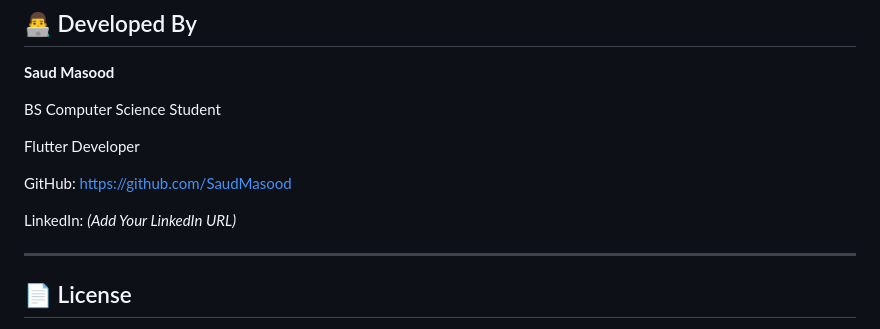
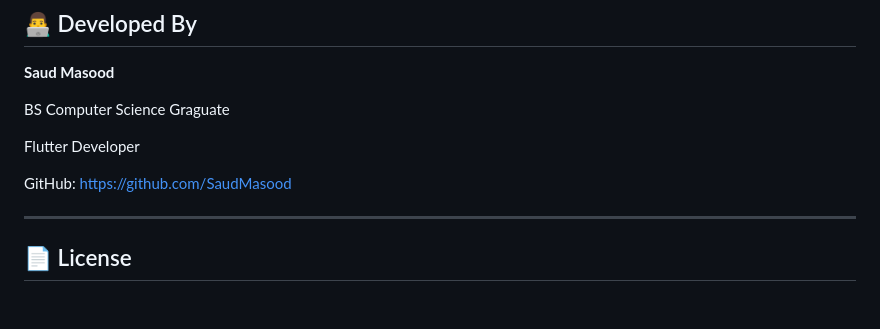
Before and after one commit to SaudMasood/flutter_auth_ui, a Markdown page: README.md, the part around the change. GitHub-like rendering; blank space fills up the shorter version.

```diff
--- a/README.md
+++ b/README.md
@@ -171,13 +171,12 @@ flutter run
 
 **Saud Masood**
 
-BS Computer Science Student
+BS Computer Science Graguate
 
 Flutter Developer
 
 GitHub: https://github.com/SaudMasood
 
-LinkedIn: *(Add Your LinkedIn URL)*
 
 ---
 
```
